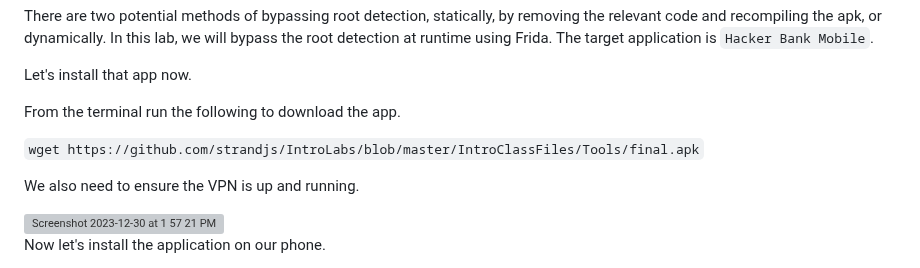
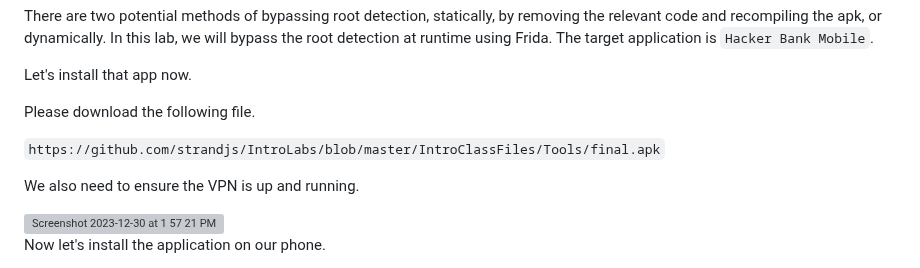
Before and after one commit to deruke/AndroidLabs, a Markdown page: Labs/LAB_6_Root_Detection_Bypass/instructions.md, the part around the change. GitHub-like rendering; grey boxes are pictures that could not be loaded.

````diff
--- a/Labs/LAB_6_Root_Detection_Bypass/instructions.md
+++ b/Labs/LAB_6_Root_Detection_Bypass/instructions.md
@@ -12,9 +12,9 @@ The target application is `Hacker Bank Mobile`.
 
 Let's install that app now.
 
-From the terminal run the following to download the app.
+Please download the following file.
 
-```wget https://github.com/strandjs/IntroLabs/blob/master/IntroClassFiles/Tools/final.apk```
+```https://github.com/strandjs/IntroLabs/blob/master/IntroClassFiles/Tools/final.apk```
 
 We also need to ensure the VPN is up and running.
 
````
